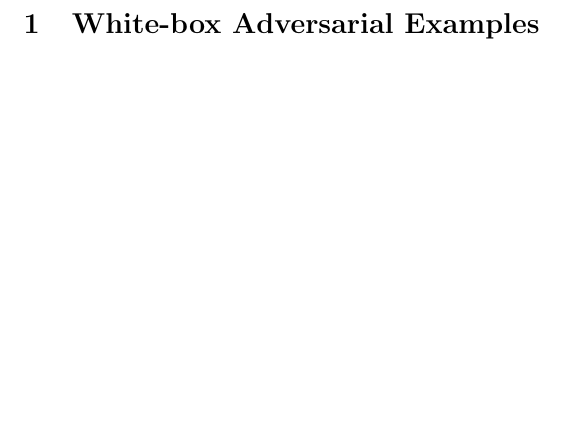
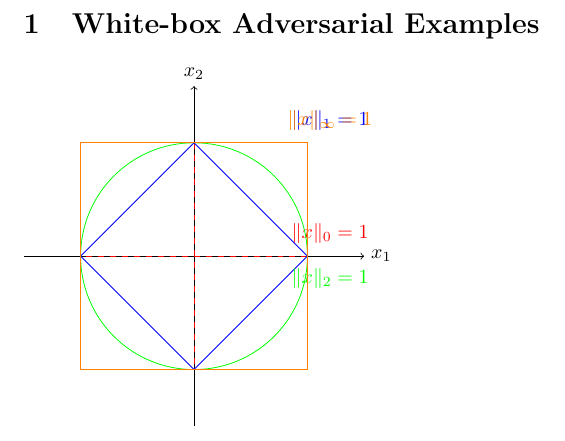
Before and after one commit to boc0/advml-plots, a LaTeX document (main.tex, which reads 01_whitebox.tex): part of the page, cut so that both start at the same text, the shorter picture padded with empty space. Compiled offline with pdfLaTeX.

Commit message:
add $L_p$ norms

```diff
--- a/01_whitebox.tex
+++ b/01_whitebox.tex
@@ -1 +1,36 @@
 \section{White-box Adversarial Examples}
+
+% tikz illustration of L_p norms in a 2D coordinate system for p=0, 1, 2 and $\infty$.
+% for each norm, we draw the 'circle' of points with distance 1 from the origin.
+% for p=2, that is an actual circle, for p=1 it's a diamond, for p=$\infty$ it's a square and for p=0 it goes along the axes.
+% each 'circle' should be labeled with the corresponding p as $\[ || x ||_p = 1 \]$.
+% all illustrations should be in the same coordinate system, with the same scale.
+
+\begin{tikzpicture}[scale=2]
+
+% Axes
+\draw[->] (-1.5,0) -- (1.5,0) node[right] {$x_1$};
+\draw[->] (0,-1.5) -- (0,1.5) node[above] {$x_2$};
+
+% L_0 norm (along axes)
+\draw[dashed,red] (1,0) -- (-1,0);
+\draw[dashed,red] (0,1) -- (0,-1);
+\node[red] at (1.2,0.2) {$\|x\|_0 = 1$};
+
+% L_1 norm (diamond)
+\draw[blue] (1,0) -- (0,1) -- (-1,0) -- (0,-1) -- cycle;
+\node[blue] at (1.2,1.2) {$\|x\|_1 = 1$};
+
+% L_2 norm (circle)
+\draw[green] (0,0) circle (1);
+\node[green] at (1.2,-0.2) {$\|x\|_2 = 1$};
+
+% L_infinity norm (square)
+\draw[orange] (1,1) -- (1,-1) -- (-1,-1) -- (-1,1) -- cycle;
+\node[orange] at (1.2,1.2) {$\|x\|_\infty = 1$};
+
+% Labels
+\node at (1.4,0) [below] {};
+\node at (0,1.4) [right] {};
+
+\end{tikzpicture}
```
